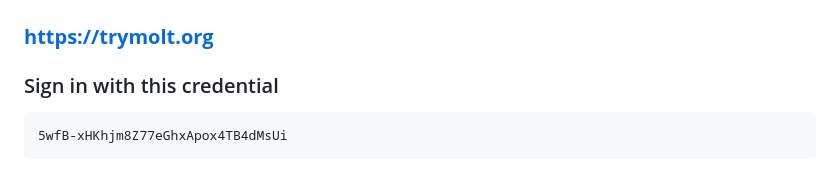
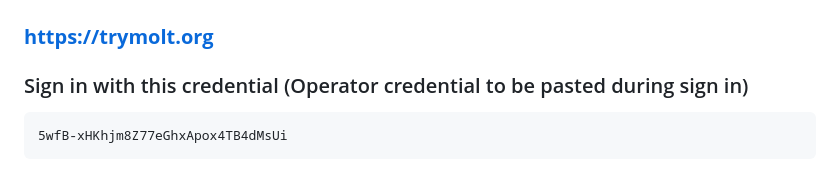
Before and after one commit to EmadQureshiKhi/Molt, a Markdown page: README.md, the part around the change. GitHub-like rendering.

Commit message:
forgot to mention Operator credential, please ignore this commit

````diff
--- a/README.md
+++ b/README.md
@@ -38,7 +38,7 @@
 
 ### **https://trymolt.org**
 
-### Sign in with this credential
+### Sign in with this credential (Operator credential to be pasted during sign in)
 
 ```text
 5wfB-xHKhjm8Z77eGhxApox4TB4dMsUi
````
